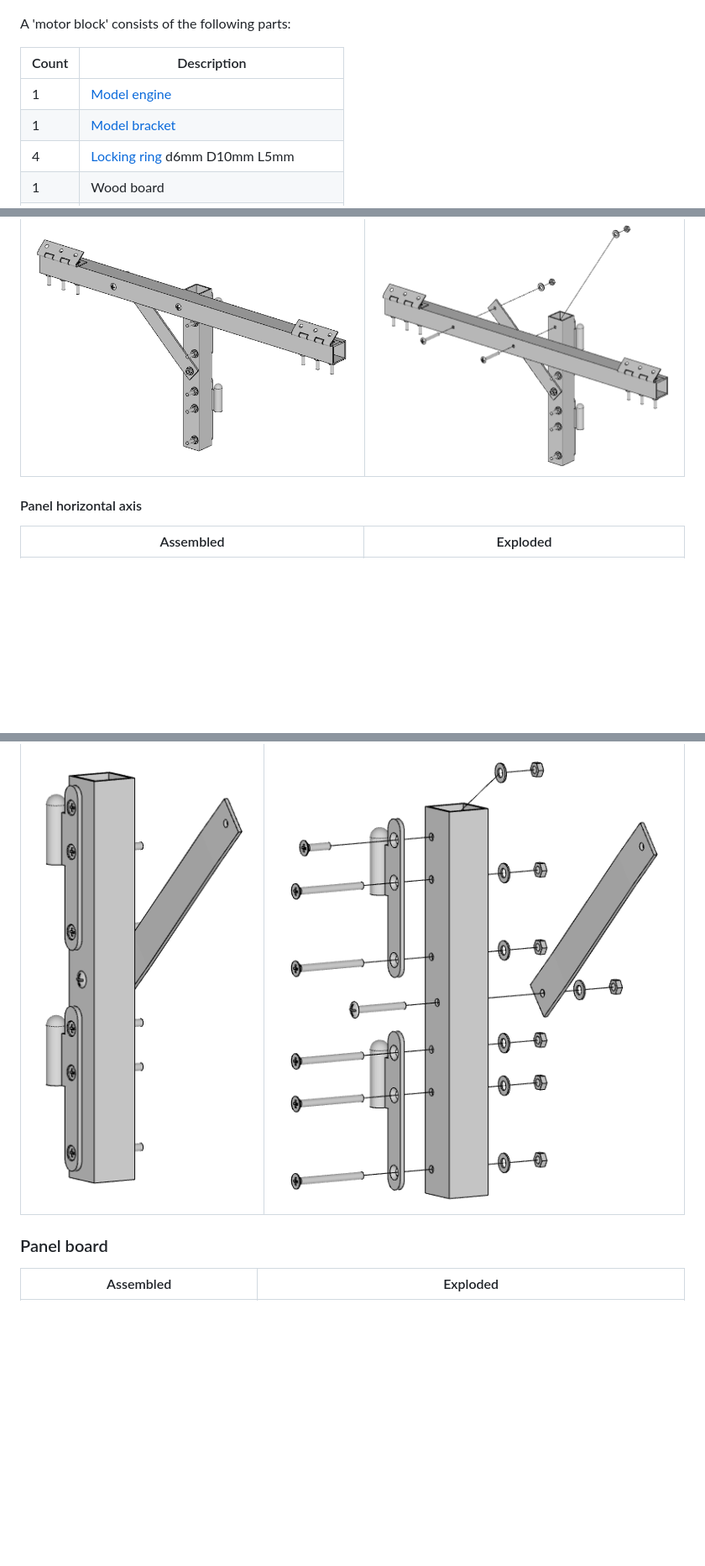
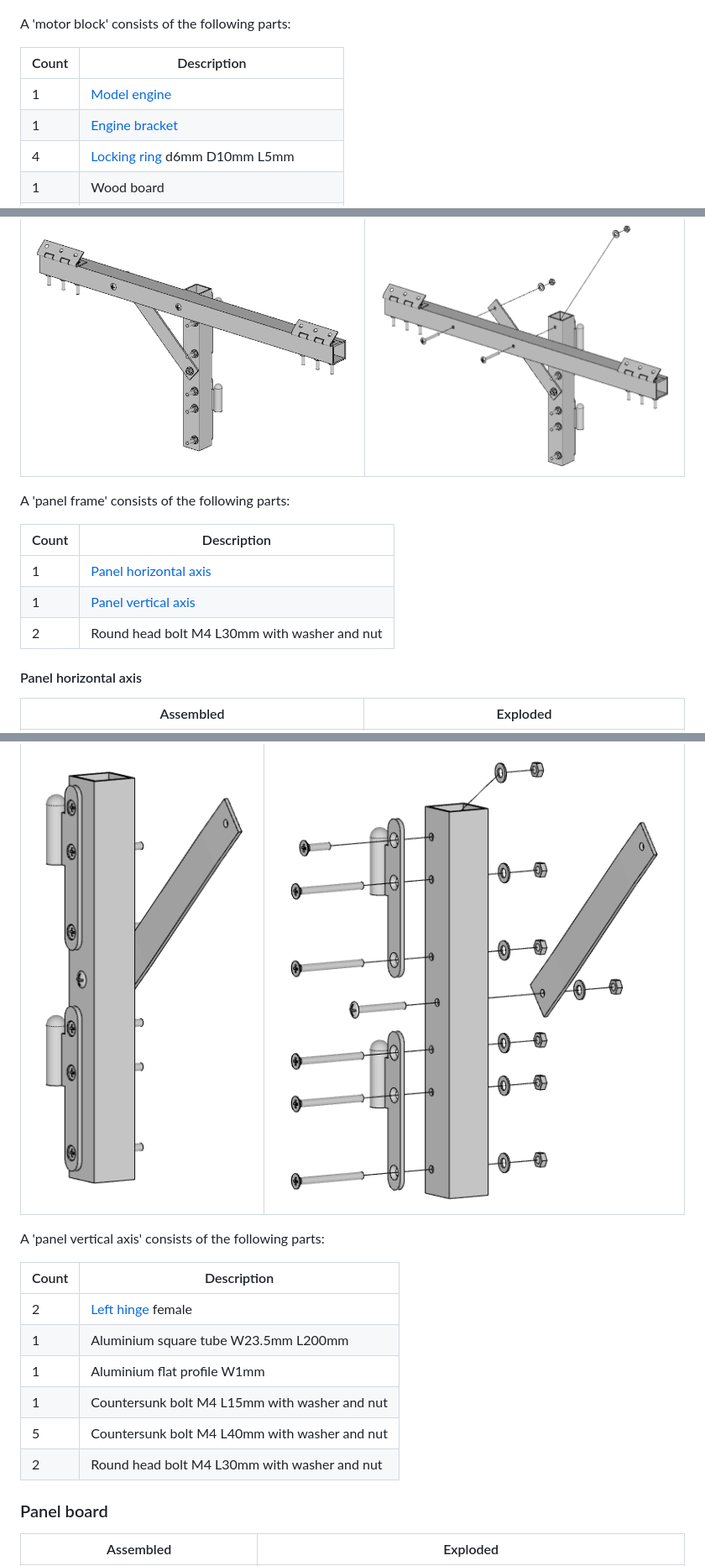
Before and after one commit to remipch/solar_concentrator, a Markdown page: mechanics/README.md, 3 parts joined by grey strips. Shown at 84% size. Drawn GitHub-style; blank space fills up the shorter version.

Commit message:
mecha: README

```diff
--- a/mechanics/README.md
+++ b/mechanics/README.md
@@ -106,7 +104,7 @@ A 'motor block' consists of the following parts:
 | Count | Description |
 | ----- | ----------- |
 | 1 | [Model engine](https://www.gotronic.fr/art-motoreducteur-mfa-950d8101ln-11376.htm)
-| 1 | [Model bracket](https://www.gotronic.fr/art-support-pour-motoreducteurs-mfa-727-22944.htm)
+| 1 | [Engine bracket](https://www.gotronic.fr/art-support-pour-motoreducteurs-mfa-727-22944.htm)
 | 4 | [Locking ring](https://www.conrad.fr/fr/p/bagues-d-arret-modelcraft-10347-6-mm-225436.html) d6mm D10mm L5mm
 | 1 | Wood board
 | 1 | Steel motor axis L60mm d10mm D12mm
@@ -136,6 +134,14 @@ A 'stand front board' consists of the following parts:
 | --------- | -------- |
 | [![Panel frame](images/panel_frame_assembled.png)](https://remipch.github.io/test_website/view_3d.html?model=temp) | [![Panel frame](images/panel_frame_exploded.png)](https://remipch.github.io/test_website/view_3d.html?model=temp)
 
+A 'panel frame' consists of the following parts:
+
+| Count | Description |
+| ----- | ----------- |
+| 1 | [Panel horizontal axis](#panel-horizontal-axis)
+| 1 | [Panel vertical axis](#panel-vertical-axis)
+| 2 | Round head bolt M4 L30mm with washer and nut
+
 #### Panel horizontal axis
 
 | Assembled | Exploded |
@@ -147,6 +161,17 @@ A 'stand front board' consists of the following parts:
 | Assembled | Exploded |
 | --------- | -------- |
 | [![Panel vertical axis](images/panel_vertical_axis_assembled.png)](https://remipch.github.io/test_website/view_3d.html?model=temp) | [![Panel vertical axis](images/panel_vertical_axis_exploded.png)](https://remipch.github.io/test_website/view_3d.html?model=temp)
+
+A 'panel vertical axis' consists of the following parts:
+
+| Count | Description |
+| ----- | ----------- |
+| 2 | [Left hinge](https://www.bricomarche.com/p/paumelle-bois-bout-rond-80x40mm-gauche-zingue/3479045300500) female
+| 1 | Aluminium square tube W23.5mm L200mm
+| 1 | Aluminium flat profile W1mm
+| 1 | Countersunk bolt M4 L15mm with washer and nut
+| 5 | Countersunk bolt M4 L40mm with washer and nut
+| 2 | Round head bolt M4 L30mm with washer and nut
 
 ### Panel board
 
```
Also changed, not shown: other parts of mechanics/README.md (+11 -5 lines).
